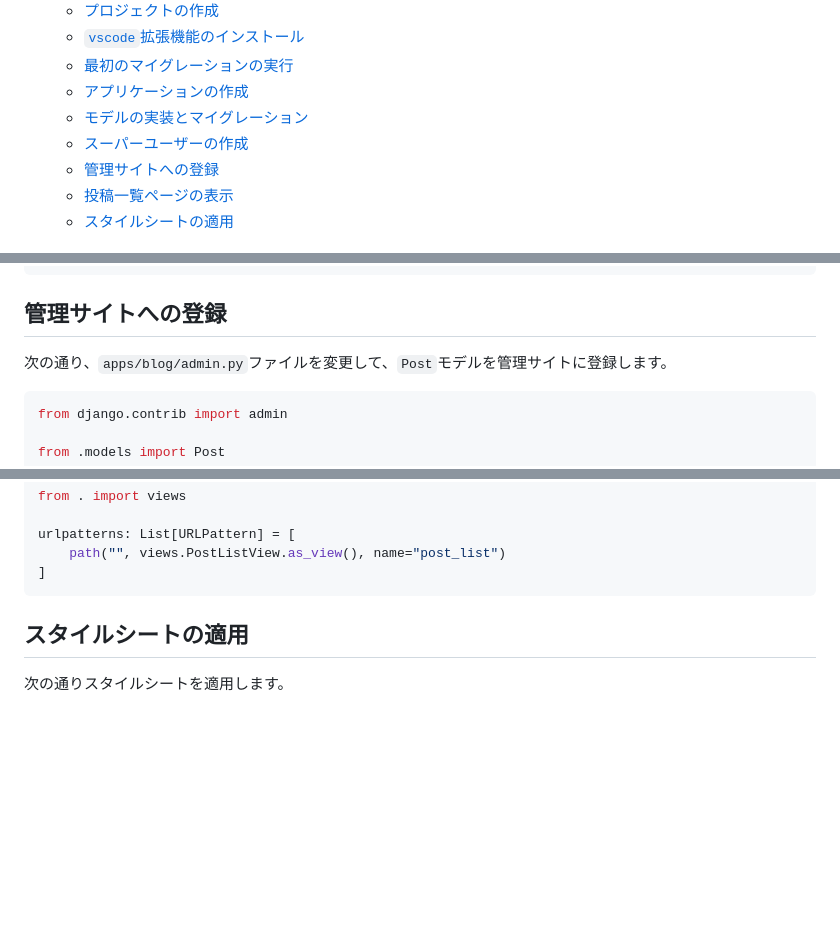
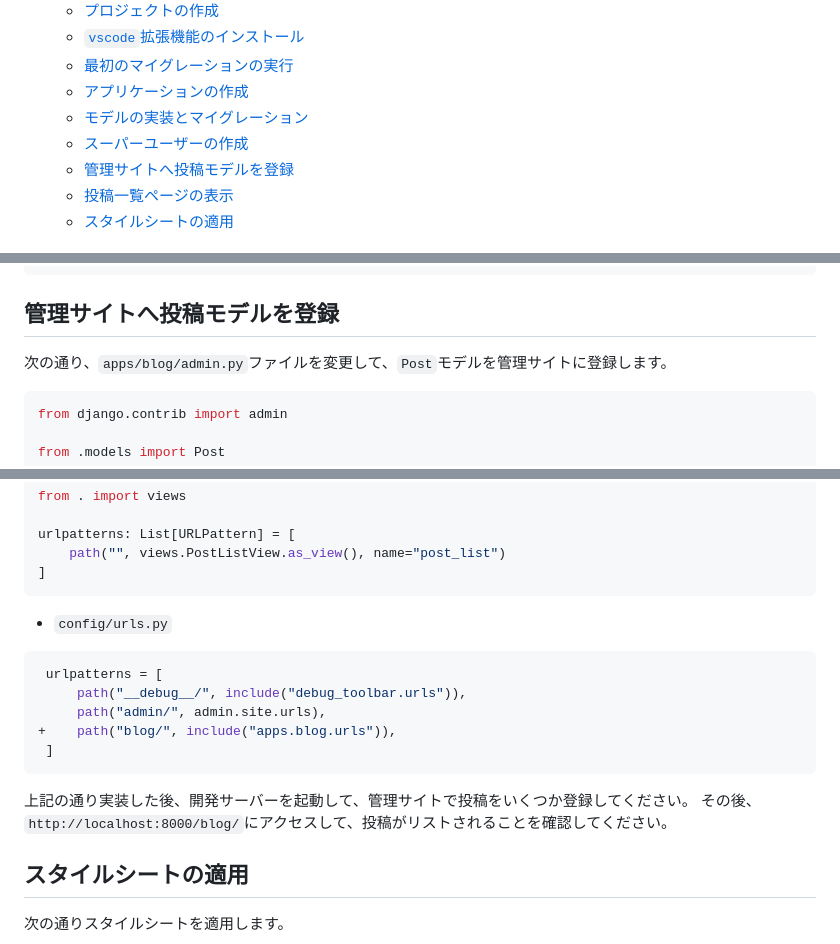
Before and after one commit to xjr1300/django-project-preparation, a Markdown page: README.md, 3 parts joined by grey strips. Drawn GitHub-style; blank space fills up the shorter version.

Commit message:
Add blog app route to root url conf.

````diff
--- a/README.md
+++ b/README.md
@@ -10,7 +10,7 @@
   - [アプリケーションの作成](#アプリケーションの作成)
   - [モデルの実装とマイグレーション](#モデルの実装とマイグレーション)
   - [スーパーユーザーの作成](#スーパーユーザーの作成)
-  - [管理サイトへの登録](#管理サイトへの登録)
+  - [管理サイトへ投稿モデルを登録](#管理サイトへ投稿モデルを登録)
   - [投稿一覧ページの表示](#投稿一覧ページの表示)
   - [スタイルシートの適用](#スタイルシートの適用)
 
@@ -414,7 +414,7 @@ Password (again):
 Superuser created successfully.
 ```
 
-## 管理サイトへの登録
+## 管理サイトへ投稿モデルを登録
 
 次の通り、`apps/blog/admin.py`ファイルを変更して、`Post`モデルを管理サイトに登録します。
 
@@ -497,6 +497,19 @@ urlpatterns: List[URLPattern] = [
     path("", views.PostListView.as_view(), name="post_list")
 ]
 ```
+
+- `config/urls.py`
+
+```python
+ urlpatterns = [
+     path("__debug__/", include("debug_toolbar.urls")),
+     path("admin/", admin.site.urls),
++    path("blog/", include("apps.blog.urls")),
+ ]
+```
+
+上記の通り実装した後、開発サーバーを起動して、管理サイトで投稿をいくつか登録してください。
+その後、`http://localhost:8000/blog/`にアクセスして、投稿がリストされることを確認してください。
 
 ## スタイルシートの適用
 
````
